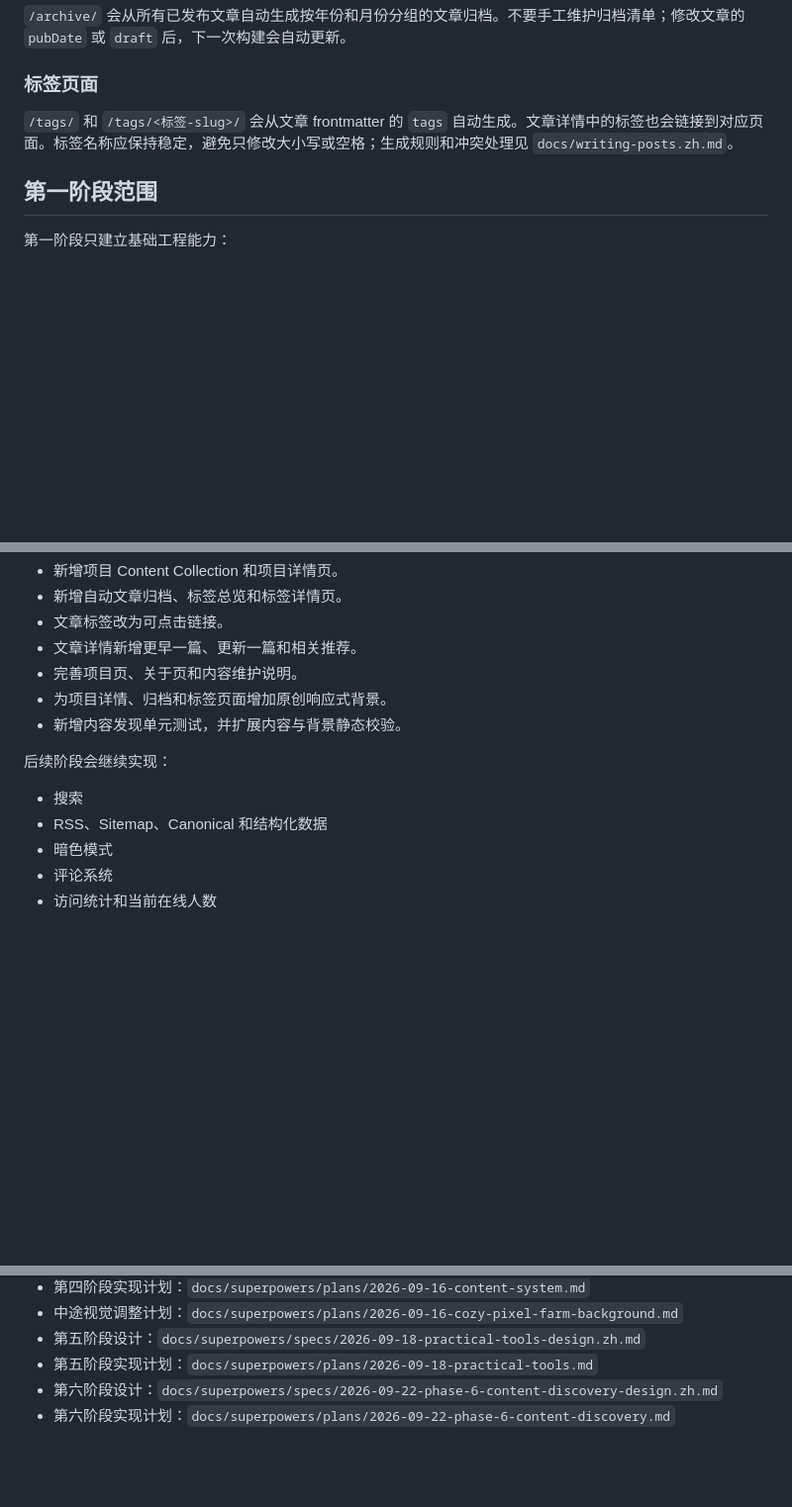
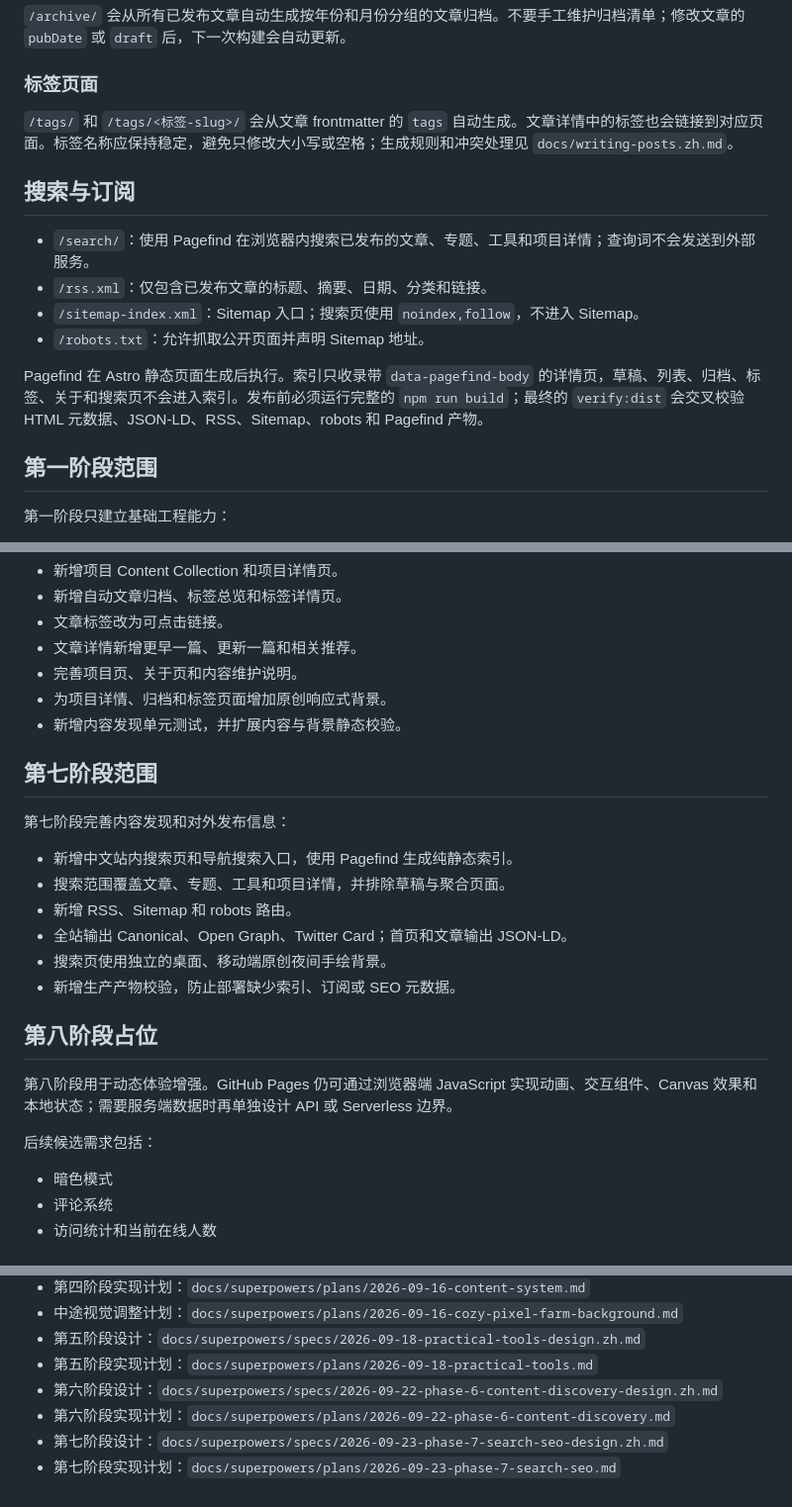
Before and after one commit to bigbrotherwei/bigbrotherwei.github.io, a Markdown page: README.md, 3 parts joined by grey strips. Shown at 99% size. GitHub-like rendering; blank space fills up the shorter version.

Commit message:
docs: complete phase seven publishing qa

```diff
--- a/README.md
+++ b/README.md
@@ -215,6 +217,15 @@ npm run build
 
 `/tags/` 和 `/tags/<标签-slug>/` 会从文章 frontmatter 的 `tags` 自动生成。文章详情中的标签也会链接到对应页面。标签名称应保持稳定，避免只修改大小写或空格；生成规则和冲突处理见 `docs/writing-posts.zh.md`。
 
+## 搜索与订阅
+
+- `/search/`：使用 Pagefind 在浏览器内搜索已发布的文章、专题、工具和项目详情；查询词不会发送到外部服务。
+- `/rss.xml`：仅包含已发布文章的标题、摘要、日期、分类和链接。
+- `/sitemap-index.xml`：Sitemap 入口；搜索页使用 `noindex,follow`，不进入 Sitemap。
+- `/robots.txt`：允许抓取公开页面并声明 Sitemap 地址。
+
+Pagefind 在 Astro 静态页面生成后执行。索引只收录带 `data-pagefind-body` 的详情页，草稿、列表、归档、标签、关于和搜索页不会进入索引。发布前必须运行完整的 `npm run build`；最终的 `verify:dist` 会交叉校验 HTML 元数据、JSON-LD、RSS、Sitemap、robots 和 Pagefind 产物。
+
 ## 第一阶段范围
 
 第一阶段只建立基础工程能力：
@@ -276,10 +287,23 @@ npm run build
 - 为项目详情、归档和标签页面增加原创响应式背景。
 - 新增内容发现单元测试，并扩展内容与背景静态校验。
 
-后续阶段会继续实现：
+## 第七阶段范围
 
-- 搜索
-- RSS、Sitemap、Canonical 和结构化数据
+第七阶段完善内容发现和对外发布信息：
+
+- 新增中文站内搜索页和导航搜索入口，使用 Pagefind 生成纯静态索引。
+- 搜索范围覆盖文章、专题、工具和项目详情，并排除草稿与聚合页面。
+- 新增 RSS、Sitemap 和 robots 路由。
+- 全站输出 Canonical、Open Graph、Twitter Card；首页和文章输出 JSON-LD。
+- 搜索页使用独立的桌面、移动端原创夜间手绘背景。
+- 新增生产产物校验，防止部署缺少索引、订阅或 SEO 元数据。
+
+## 第八阶段占位
+
+第八阶段用于动态体验增强。GitHub Pages 仍可通过浏览器端 JavaScript 实现动画、交互组件、Canvas 效果和本地状态；需要服务端数据时再单独设计 API 或 Serverless 边界。
+
+后续候选需求包括：
+
 - 暗色模式
 - 评论系统
 - 访问统计和当前在线人数
@@ -297,3 +321,5 @@ npm run build
 - 第五阶段实现计划：`docs/superpowers/plans/2026-09-18-practical-tools.md`
 - 第六阶段设计：`docs/superpowers/specs/2026-09-22-phase-6-content-discovery-design.zh.md`
 - 第六阶段实现计划：`docs/superpowers/plans/2026-09-22-phase-6-content-discovery.md`
+- 第七阶段设计：`docs/superpowers/specs/2026-09-23-phase-7-search-seo-design.zh.md`
+- 第七阶段实现计划：`docs/superpowers/plans/2026-09-23-phase-7-search-seo.md`
```
Also changed, not shown: other parts of README.md (+2 -0 lines), docs/qa/phase-7-search-seo.md (added, +57 -0 lines), docs/writing-posts.zh.md (+14 -0 lines).
